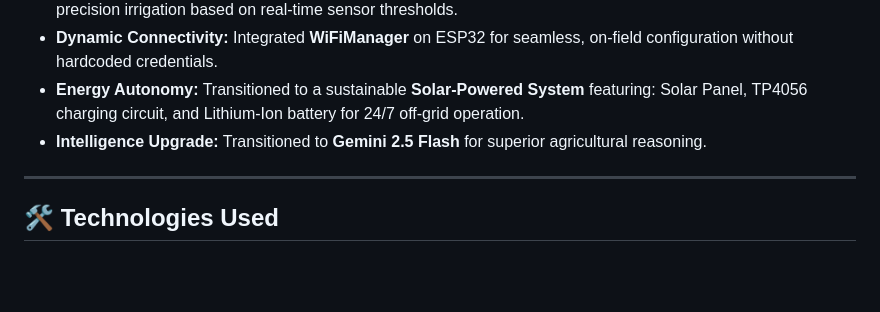
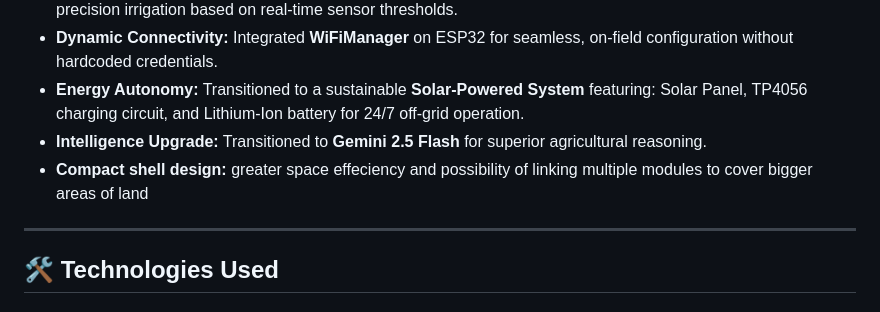
Before and after one commit to ahmedhazem1773/BASAM_website_project, a Markdown page: README.md, the part around the change. Drawn GitHub-style; blank space fills up the shorter version.

```diff
--- a/README.md
+++ b/README.md
@@ -38,6 +38,7 @@
 * **Energy Autonomy:** Transitioned to a sustainable **Solar-Powered System** featuring:
      Solar Panel, TP4056 charging circuit, and Lithium-Ion battery for 24/7 off-grid operation.
 * **Intelligence Upgrade:** Transitioned to **Gemini 2.5 Flash** for superior agricultural reasoning.
+* **Compact shell design:** greater space effeciency and possibility of linking multiple modules to cover bigger areas of land
 
 ---
 
```
